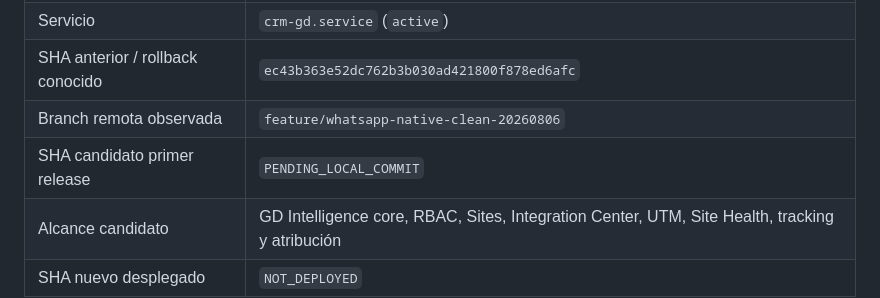
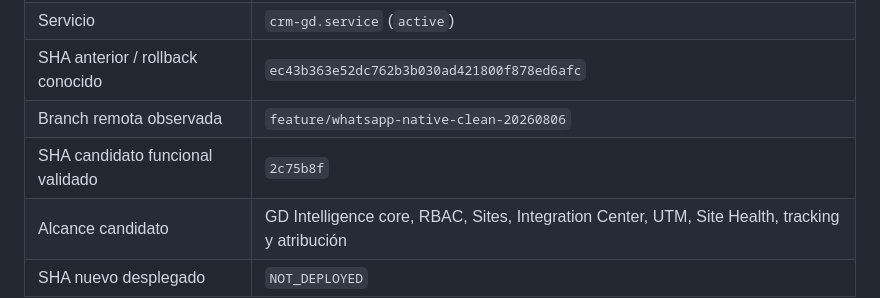
Before and after one commit to GDCRM2025/crm-fastapi, a Markdown page: docs/gd-intelligence/PRODUCTION_DEPLOYMENT_REPORT.md, the part around the change. GitHub-like rendering.

Commit message:
docs(gd-intelligence): record blocked production gates

```diff
--- a/docs/gd-intelligence/PRODUCTION_DEPLOYMENT_REPORT.md
+++ b/docs/gd-intelligence/PRODUCTION_DEPLOYMENT_REPORT.md
@@ -11,7 +11,7 @@ Resultado: **BLOCKED_PREDEPLOY — NO_PRODUCTION_CHANGES**
 | Servicio | `crm-gd.service` (`active`) |
 | SHA anterior / rollback conocido | `ec43b363e52dc762b3b030ad421800f878ed6afc` |
 | Branch remota observada | `feature/whatsapp-native-clean-20260806` |
-| SHA candidato primer release | `PENDING_LOCAL_COMMIT` |
+| SHA candidato funcional validado | `2c75b8f` |
 | Alcance candidato | GD Intelligence core, RBAC, Sites, Integration Center, UTM, Site Health, tracking y atribución |
 | SHA nuevo desplegado | `NOT_DEPLOYED` |
 
```
